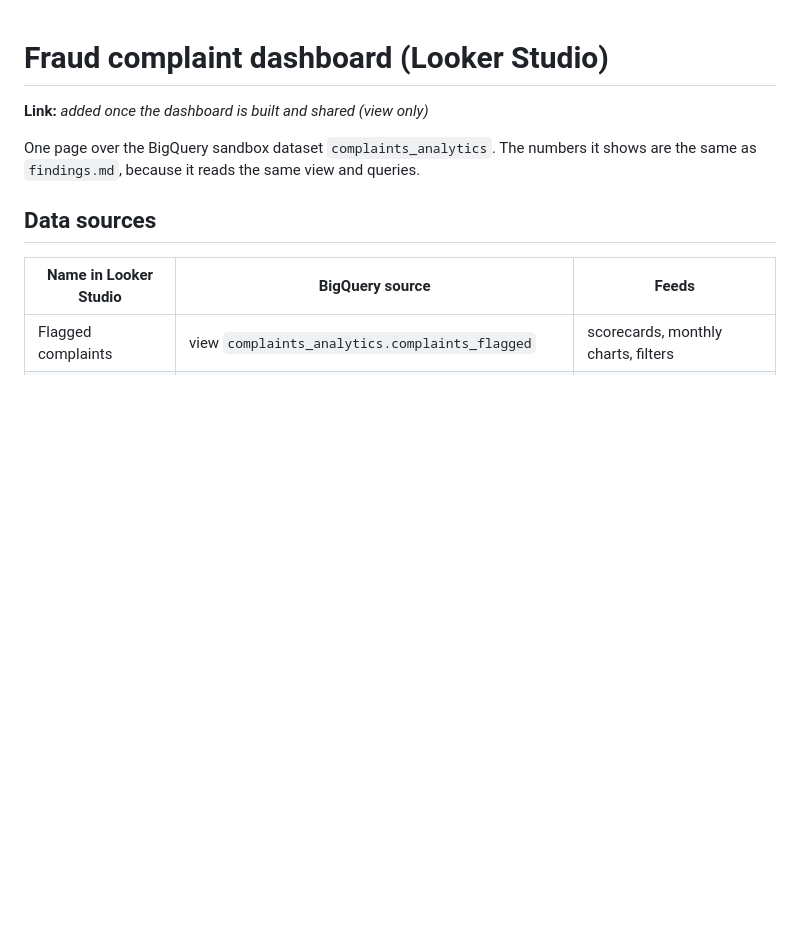
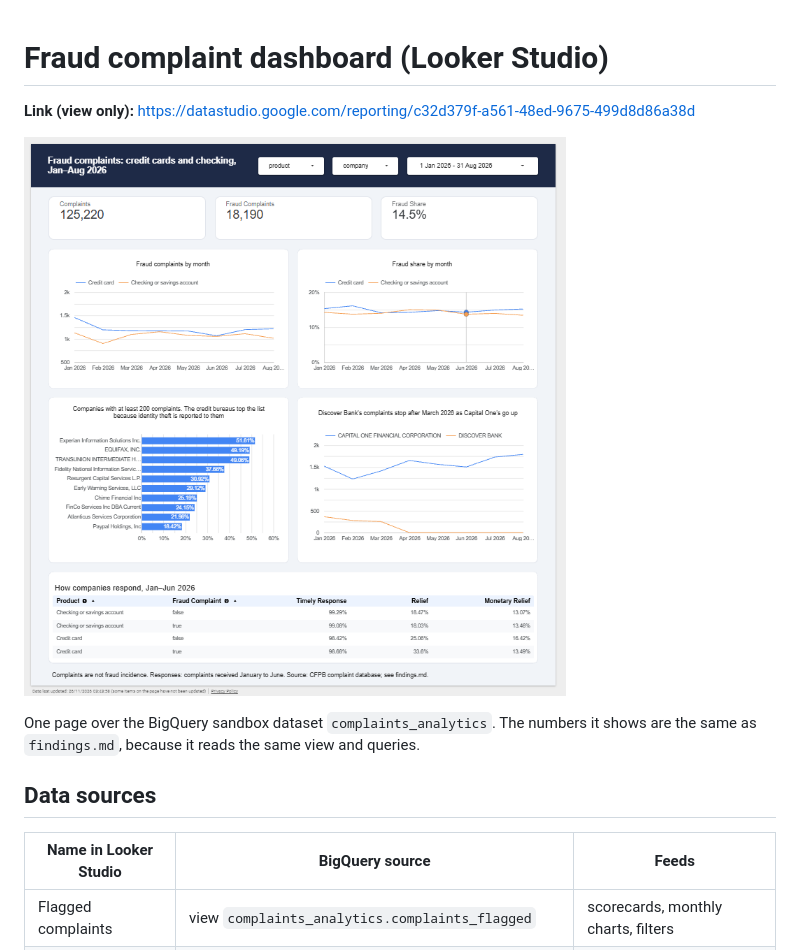
Before and after one commit to PritRai75/complaint-root-cause-agent, a Markdown page: analytics/dashboard.md, the part around one of its changes. Drawn GitHub-style; pictures changed too: analytics/img/dashboard.png (added); blank space fills up the shorter version.

```diff
--- a/analytics/dashboard.md
+++ b/analytics/dashboard.md
@@ -1,6 +1,8 @@
 # Fraud complaint dashboard (Looker Studio)
 
-**Link:** _added once the dashboard is built and shared (view only)_
+**Link (view only):** https://datastudio.google.com/reporting/c32d379f-a561-48ed-9675-499d8d86a38d
+
+![Fraud complaint dashboard](img/dashboard.png)
 
 One page over the BigQuery sandbox dataset `complaints_analytics`. The numbers it shows are the same as `findings.md`, because it reads the same view and queries.
 
```
Also changed, not shown: other parts of analytics/dashboard.md (+19 -13 lines), README.md (+2 -2 lines).
